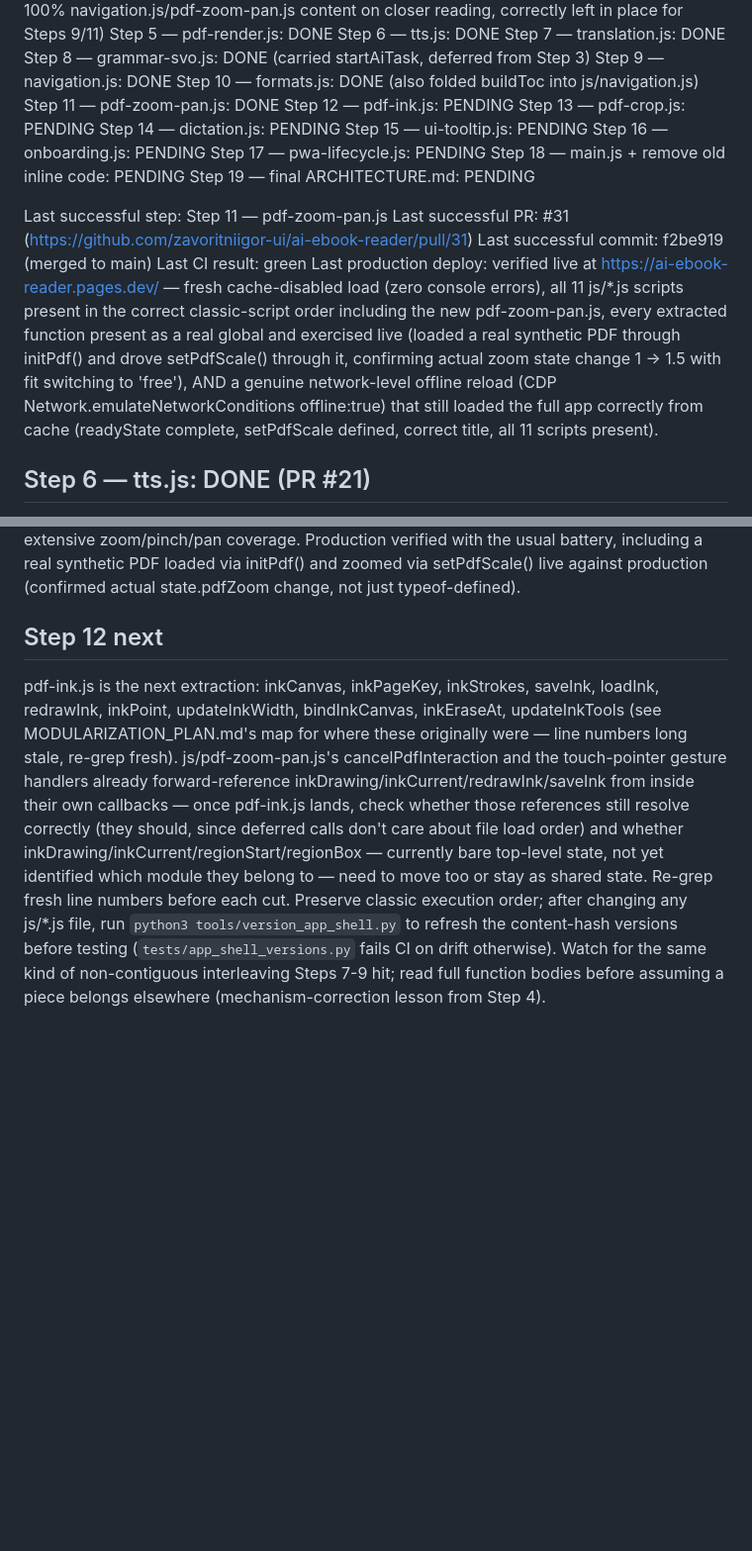
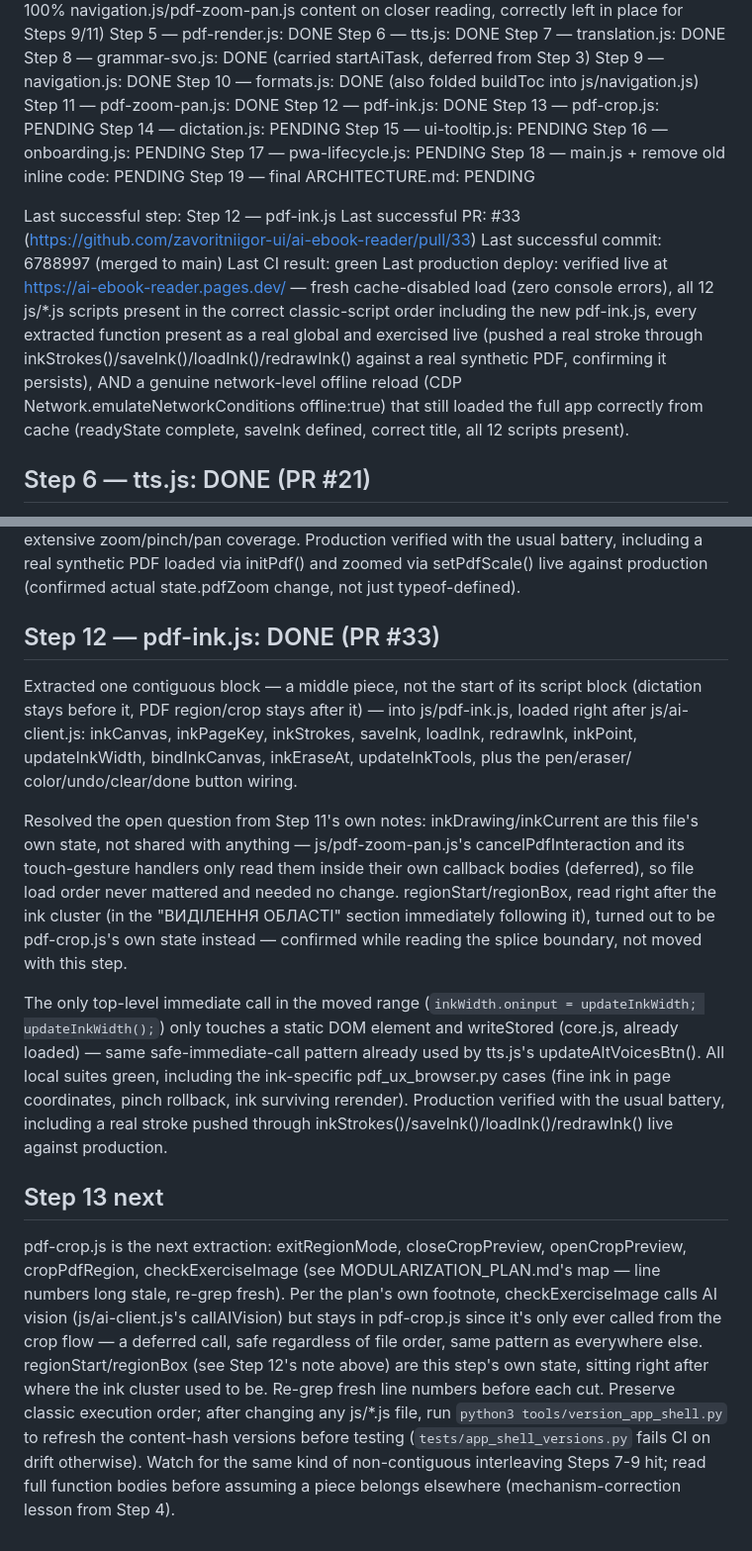
Before and after one commit to zavoritniigor-ui/ai-ebook-reader, a Markdown page: MIGRATION_STATUS.md, 2 parts joined by grey strips. Shown at 99% size. Drawn GitHub-style; blank space fills up the shorter version.

Commit message:
docs: mark Step 12 (pdf-ink.js) done, point to Step 13
Co-Authored-By: Claude Sonnet 5 <noreply@anthropic.com>

```diff
--- a/MIGRATION_STATUS.md
+++ b/MIGRATION_STATUS.md
@@ -16,7 +16,7 @@ Step 8 — grammar-svo.js: DONE (carried startAiTask, deferred from Step 3)
 Step 9 — navigation.js: DONE
 Step 10 — formats.js: DONE (also folded buildToc into js/navigation.js)
 Step 11 — pdf-zoom-pan.js: DONE
-Step 12 — pdf-ink.js: PENDING
+Step 12 — pdf-ink.js: DONE
 Step 13 — pdf-crop.js: PENDING
 Step 14 — dictation.js: PENDING
 Step 15 — ui-tooltip.js: PENDING
@@ -25,18 +25,17 @@ Step 17 — pwa-lifecycle.js: PENDING
 Step 18 — main.js + remove old inline code: PENDING
 Step 19 — final ARCHITECTURE.md: PENDING
 
-Last successful step: Step 11 — pdf-zoom-pan.js
-Last successful PR: #31 (https://github.com/zavoritniigor-ui/ai-ebook-reader/pull/31)
-Last successful commit: f2be919 (merged to main)
+Last successful step: Step 12 — pdf-ink.js
+Last successful PR: #33 (https://github.com/zavoritniigor-ui/ai-ebook-reader/pull/33)
+Last successful commit: 6788997 (merged to main)
 Last CI result: green
 Last production deploy: verified live at https://ai-ebook-reader.pages.dev/ — fresh cache-disabled
-  load (zero console errors), all 11 js/*.js scripts present in the correct classic-script order
-  including the new pdf-zoom-pan.js, every extracted function present as a real global and
-  exercised live (loaded a real synthetic PDF through initPdf() and drove setPdfScale() through
-  it, confirming actual zoom state change 1 -> 1.5 with fit switching to 'free'), AND a genuine
-  network-level offline reload (CDP Network.emulateNetworkConditions offline:true) that still
-  loaded the full app correctly from cache (readyState complete, setPdfScale defined, correct
-  title, all 11 scripts present).
+  load (zero console errors), all 12 js/*.js scripts present in the correct classic-script order
+  including the new pdf-ink.js, every extracted function present as a real global and exercised
+  live (pushed a real stroke through inkStrokes()/saveInk()/loadInk()/redrawInk() against a real
+  synthetic PDF, confirming it persists), AND a genuine network-level offline reload (CDP
+  Network.emulateNetworkConditions offline:true) that still loaded the full app correctly from
+  cache (readyState complete, saveInk defined, correct title, all 12 scripts present).
 
 ## Step 6 — tts.js: DONE (PR #21)
 
@@ -364,19 +363,41 @@ pdf_ux_browser.py's extensive zoom/pinch/pan coverage. Production verified with
 battery, including a real synthetic PDF loaded via initPdf() and zoomed via setPdfScale()
 live against production (confirmed actual state.pdfZoom change, not just typeof-defined).
 
-## Step 12 next
+## Step 12 — pdf-ink.js: DONE (PR #33)
 
-pdf-ink.js is the next extraction: inkCanvas, inkPageKey, inkStrokes, saveInk, loadInk,
-redrawInk, inkPoint, updateInkWidth, bindInkCanvas, inkEraseAt, updateInkTools (see
-MODULARIZATION_PLAN.md's map for where these originally were — line numbers long stale,
-re-grep fresh). js/pdf-zoom-pan.js's cancelPdfInteraction and the touch-pointer gesture
-handlers already forward-reference inkDrawing/inkCurrent/redrawInk/saveInk from inside their
-own callbacks — once pdf-ink.js lands, check whether those references still resolve
-correctly (they should, since deferred calls don't care about file load order) and whether
-inkDrawing/inkCurrent/regionStart/regionBox — currently bare top-level state, not yet
-identified which module they belong to — need to move too or stay as shared state. Re-grep
-fresh line numbers before each cut. Preserve classic execution order; after changing any
-js/*.js file, run `python3 tools/version_app_shell.py` to refresh the content-hash versions
-before testing (`tests/app_shell_versions.py` fails CI on drift otherwise). Watch for the
-same kind of non-contiguous interleaving Steps 7-9 hit; read full function bodies before
-assuming a piece belongs elsewhere (mechanism-correction lesson from Step 4).
+Extracted one contiguous block — a middle piece, not the start of its script block
+(dictation stays before it, PDF region/crop stays after it) — into js/pdf-ink.js, loaded
+right after js/ai-client.js: inkCanvas, inkPageKey, inkStrokes, saveInk, loadInk, redrawInk,
+inkPoint, updateInkWidth, bindInkCanvas, inkEraseAt, updateInkTools, plus the pen/eraser/
+color/undo/clear/done button wiring.
+
+Resolved the open question from Step 11's own notes: inkDrawing/inkCurrent are this file's
+own state, not shared with anything — js/pdf-zoom-pan.js's cancelPdfInteraction and its
+touch-gesture handlers only read them inside their own callback bodies (deferred), so file
+load order never mattered and needed no change. regionStart/regionBox, read right after the
+ink cluster (in the "ВИДІЛЕННЯ ОБЛАСТІ" section immediately following it), turned out to be
+pdf-crop.js's own state instead — confirmed while reading the splice boundary, not moved
+with this step.
+
+The only top-level immediate call in the moved range
+(`inkWidth.oninput = updateInkWidth; updateInkWidth();`) only touches a static DOM element
+and writeStored (core.js, already loaded) — same safe-immediate-call pattern already used by
+tts.js's updateAltVoicesBtn(). All local suites green, including the ink-specific
+pdf_ux_browser.py cases (fine ink in page coordinates, pinch rollback, ink surviving
+rerender). Production verified with the usual battery, including a real stroke pushed
+through inkStrokes()/saveInk()/loadInk()/redrawInk() live against production.
+
+## Step 13 next
+
+pdf-crop.js is the next extraction: exitRegionMode, closeCropPreview, openCropPreview,
+cropPdfRegion, checkExerciseImage (see MODULARIZATION_PLAN.md's map — line numbers long
+stale, re-grep fresh). Per the plan's own footnote, checkExerciseImage calls AI vision
+(js/ai-client.js's callAIVision) but stays in pdf-crop.js since it's only ever called from
+the crop flow — a deferred call, safe regardless of file order, same pattern as everywhere
+else. regionStart/regionBox (see Step 12's note above) are this step's own state, sitting
+right after where the ink cluster used to be. Re-grep fresh line numbers before each cut.
+Preserve classic execution order; after changing any js/*.js file, run
+`python3 tools/version_app_shell.py` to refresh the content-hash versions before testing
+(`tests/app_shell_versions.py` fails CI on drift otherwise). Watch for the same kind of
+non-contiguous interleaving Steps 7-9 hit; read full function bodies before assuming a piece
+belongs elsewhere (mechanism-correction lesson from Step 4).
```
Also changed, not shown: HANDOFF.md (+22 -23 lines).
